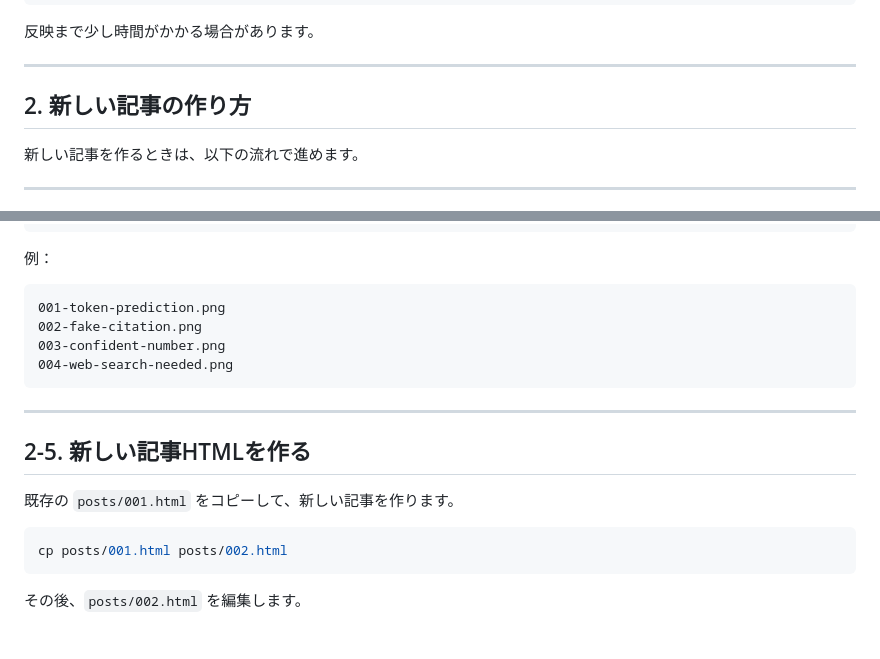
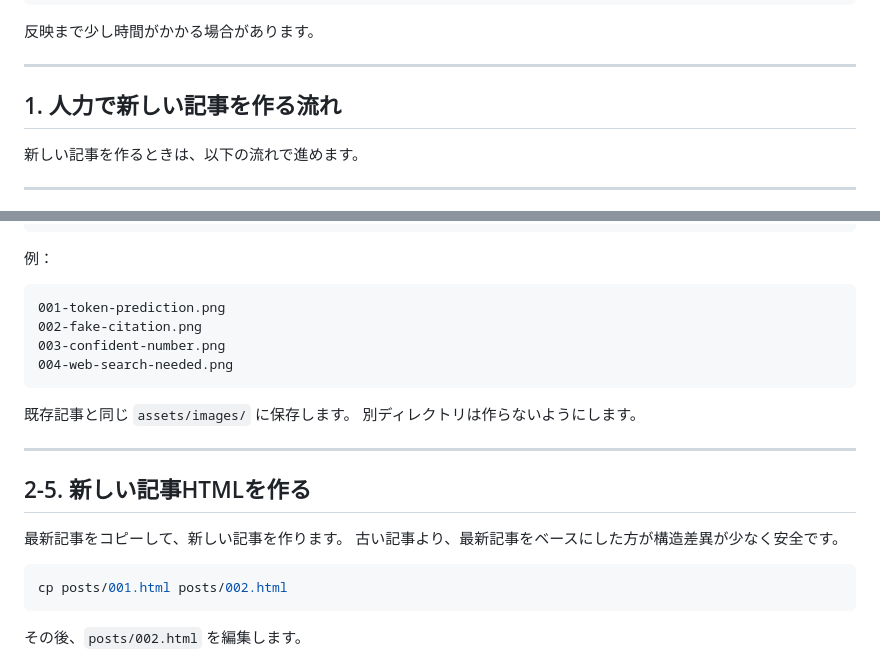
Before and after one commit to stellates/ai-distance, a Markdown page: UPDATE_GUIDE.md, 2 parts joined by grey strips. Rendered like a GitHub page; blank space fills up the shorter version.

````diff
--- a/UPDATE_GUIDE.md
+++ b/UPDATE_GUIDE.md
@@ -96,7 +116,7 @@ https://stellates.github.io/ai-distance/posts/002.html
 
 ---
 
-## 2. 新しい記事の作り方
+## 1. 人力で新しい記事を作る流れ
 
 新しい記事を作るときは、以下の流れで進めます。
 
@@ -197,11 +239,15 @@ assets/images/002-fake-citation.png
 004-web-search-needed.png
 ```
 
+既存記事と同じ `assets/images/` に保存します。
+別ディレクトリは作らないようにします。
+
 ---
 
 ## 2-5. 新しい記事HTMLを作る
 
-既存の `posts/001.html` をコピーして、新しい記事を作ります。
+最新記事をコピーして、新しい記事を作ります。
+古い記事より、最新記事をベースにした方が構造差異が少なく安全です。
 
 ```bash
 cp posts/001.html posts/002.html
````
Also changed, not shown: other parts of UPDATE_GUIDE.md (+81 -18 lines), CODING_AGENT_SPEC.md (added, +320 -0 lines).
